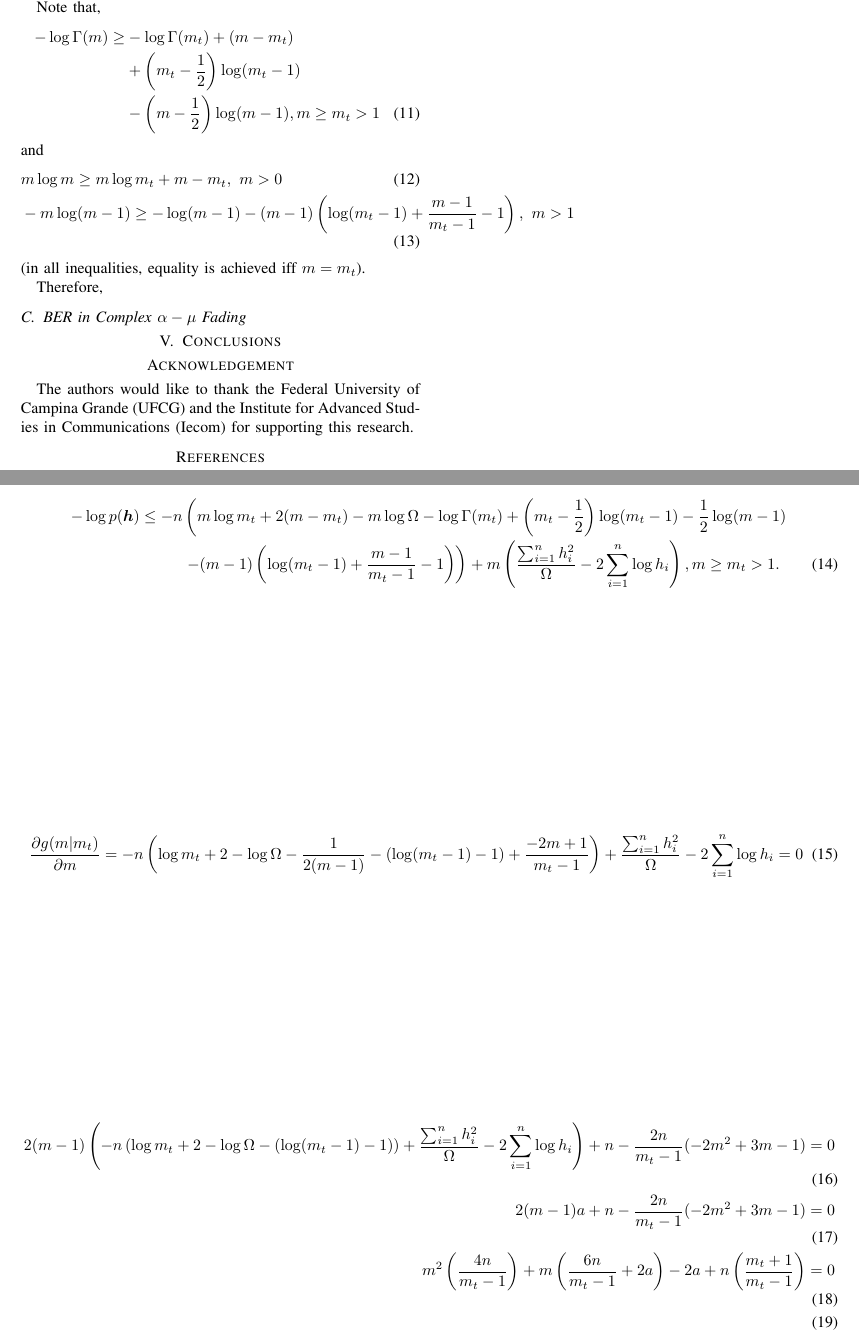
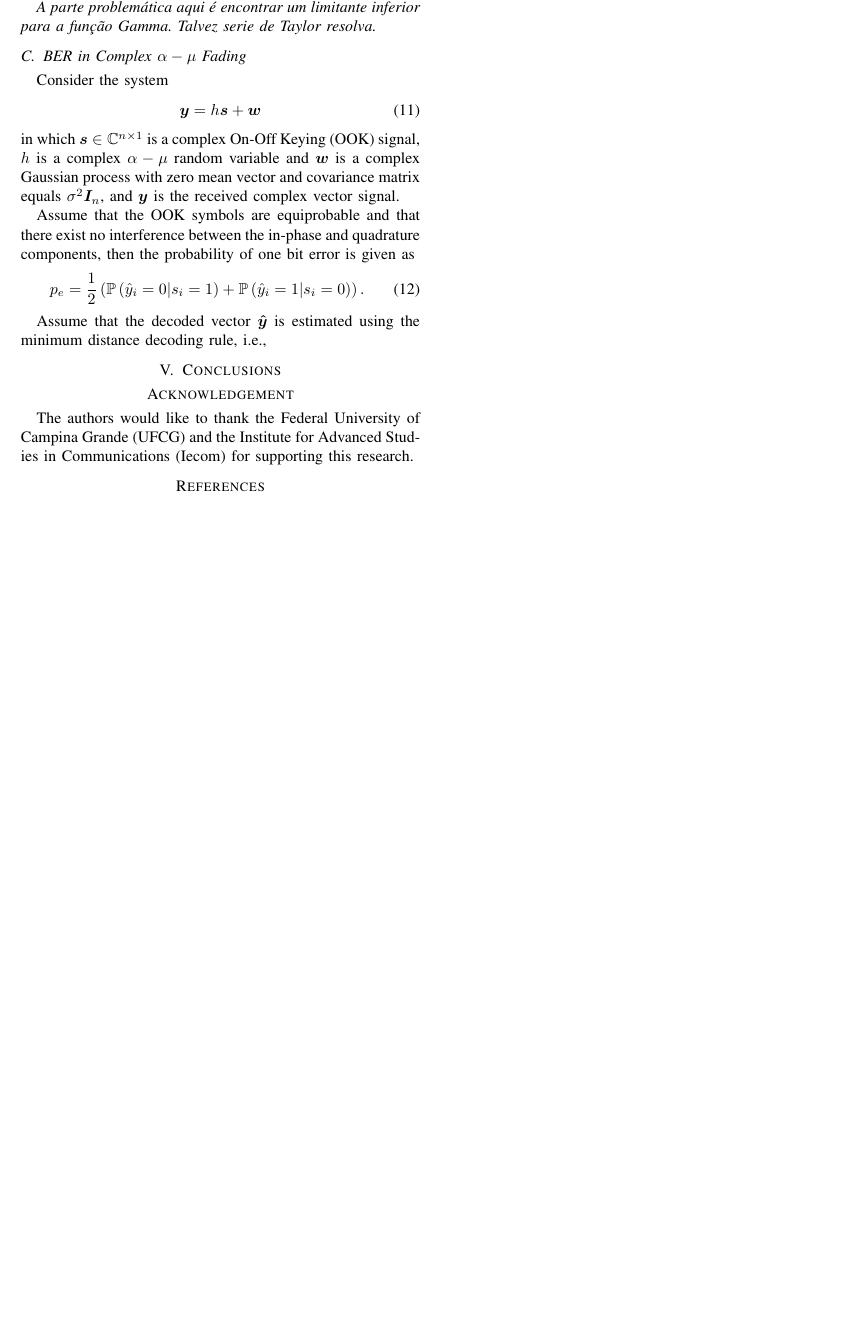
Before and after one commit to mirca/acceptance-rejection, a LaTeX paper (paper/yacoub.tex): two parts of pages 2 and 3 of 3 before the commit and part of page 2 of 2 after it, the two joined at a grey line, cut at the place of the change, the shorter picture padded with empty space. Compiled offline with pdfLaTeX.

Commit message:
update paper

```diff
--- a/paper/yacoub.tex
+++ b/paper/yacoub.tex
@@ -126,46 +127,30 @@ A direct maximum likelihood estimator for (\ref{eq:loglike}) has been investigat
 Therefore, we use a Majorization-Minimization algorithm to find smooth
 and easy to optimize upper bounds for $\log p(\bm{h})$.
 
-Note that,
-\begin{align}
-    -\log\Gamma(m) \geq &-\log\Gamma(m_t) + (m - m_t) \nonumber \\
-                        &+ \left(m_t - \dfrac{1}{2}\right)\log (m_t-1)\nonumber\\
-                        &-\left(m - \dfrac{1}{2}\right)\log (m-1), m \geq m_t > 1
-\end{align}
-and
-\begin{align}
-    &m \log m \geq m\log m_t + m - m_t,~m > 0\\
-    & - m\log (m-1) \geq - \log(m-1) - (m-1)\left(\log (m_t-1) + \dfrac{m-1}{m_t-1} - 1\right),~m > 1
-\end{align}
-(in all inequalities, equality is achieved iff $m = m_t$).
-
-Therefore,
-\begin{figure*}[!htb]
-\begin{align}
-    - \log p(\bm{h}) \leq -n&\left(m\log m_t + 2(m - m_t) - m\log\Omega - \log\Gamma(m_t) +
-        \left(m_t - \dfrac{1}{2}\right)\log (m_t-1) - \dfrac{1}{2}\log(m-1)\right. \nonumber\\
-        &\left.-(m-1)\left(\log (m_t-1) + \dfrac{m-1}{m_t-1} - 1\right)
-        \right) +m\left(\dfrac{\sum_{i=1}^{n}h_i^2}{\Omega} - 2\sum_{i=1}^{n}\log h_i\right), m \geq m_t > 1.
-\end{align}
-\end{figure*}
-
-\begin{figure*}[!htb]
-    \begin{align}
-    \dfrac{\partial g(m | m_t)}{\partial m} = -n\left(\log m_t + 2 - \log\Omega - \dfrac{1}{2(m - 1)}
-    - \left(\log (m_t - 1) - 1\right) + \dfrac{-2m + 1}{m_t - 1} \right)
-    + \dfrac{\sum_{i=1}^{n}h_i^2}{\Omega} - 2\sum_{i=1}^{n}\log h_i = 0
-    \end{align}
-\end{figure*}
-
-\begin{figure*}[!htb]
-    \begin{align}
-        2(m - 1) \left(-n\left(\log m_t + 2 - \log\Omega - (\log(m_t - 1) - 1)\right) + \dfrac{\sum_{i=1}^{n}h_i^2}{\Omega} - 2\sum_{i=1}^{n}\log h_i \right) + n - \dfrac{2n}{m_t-1}(-2m^2 + 3m - 1) = 0\\
-        2(m - 1) a + n - \dfrac{2n}{m_t-1}(-2m^2 + 3m - 1) = 0\\
-        m^2\left(\dfrac{4n}{m_t - 1}\right) + m\left(\dfrac{6n}{m_t - 1} + 2a\right) -2a + n\left(\dfrac{m_t +1}{m_t - 1}\right) = 0\\
-    \end{align}
-\end{figure*}
+\textit{A parte problem\'atica aqui \'e encontrar um limitante inferior
+para a fun\c c\~ao Gamma. Talvez serie de Taylor resolva.}
 
 \subsection{BER in Complex $\alpha-\mu$ Fading}
+
+Consider the system
+\begin{align}
+    \bm{y} = h\bm{s} + \bm{w}
+\end{align}
+in which $\bm{s} \in \mathbb{C}^{n\times 1}$ is a complex On-Off Keying (OOK) signal,
+$h$ is a complex $\alpha-\mu$ random variable and $\bm{w}$ is a complex Gaussian process
+with zero mean vector and covariance matrix equals $\sigma^2\bm{I}_n$, and $\bm{y}$ is
+the received complex vector signal.
+
+Assume that the OOK symbols are equiprobable and that there exist no interference
+between the in-phase and quadrature components, then the probability of one bit error
+is given as
+\begin{align}
+    p_{e} = \dfrac{1}{2}\left(\mathbb{P}\left(\hat{y}_i = 0 | s_{i} = 1\right)
+                            + \mathbb{P}\left(\hat{y}_i = 1 | s_{i} = 0\right)\right).
+\end{align}
+
+Assume that the decoded vector $\bm{\hat{y}}$ is estimated using the minimum distance decoding
+rule, i.e.,
 
 \section{Conclusions}
 
```
Also changed, not shown: paper/yacoub.pdf, paper/yacoub.tex (11 more changed lines), 2 other files.
